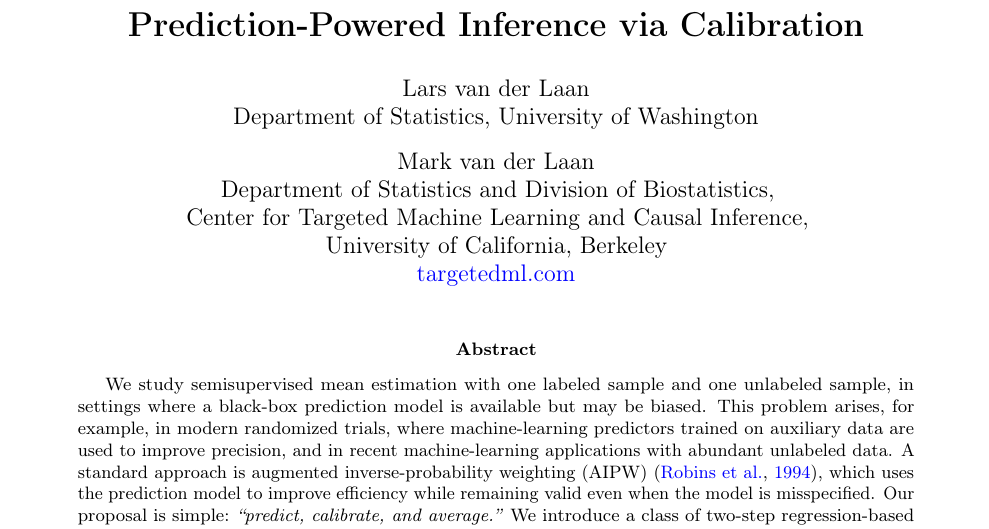
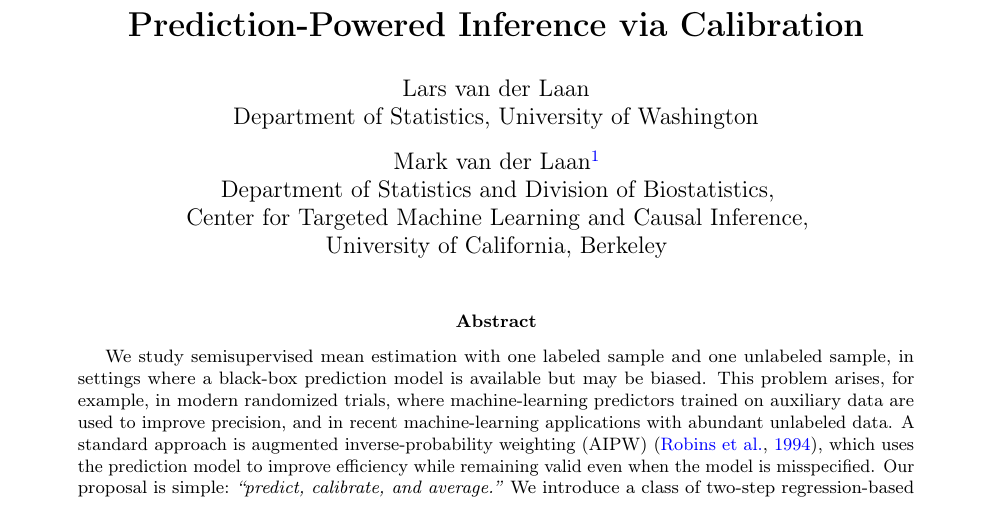
Before and after one commit to Larsvanderlaan/ppi-aipw, a LaTeX paper (paper/main.tex): part of page 1 of 51, cut so that both start at the same text. Compiled offline with pdfLaTeX.

Commit message:
Move TL Solutions to footnote affiliation

```diff
--- a/paper/main.tex
+++ b/paper/main.tex
@@ -69,11 +69,10 @@
 \author{
 Lars van der Laan\\
 Department of Statistics, University of Washington\\[0.75em]
-Mark van der Laan\\
+Mark van der Laan\thanks{Targeted ML Solutions, \href{https://www.targetedml.com/}{targetedml.com}}\\
 Department of Statistics and Division of Biostatistics,\\
 Center for Targeted Machine Learning and Causal Inference,\\
-University of California, Berkeley\\
-\href{https://www.targetedml.com/}{targetedml.com}
+University of California, Berkeley
 }
 \date{\today}
 
```
Also changed, not shown: docs/paper.pdf, paper/main.pdf.
